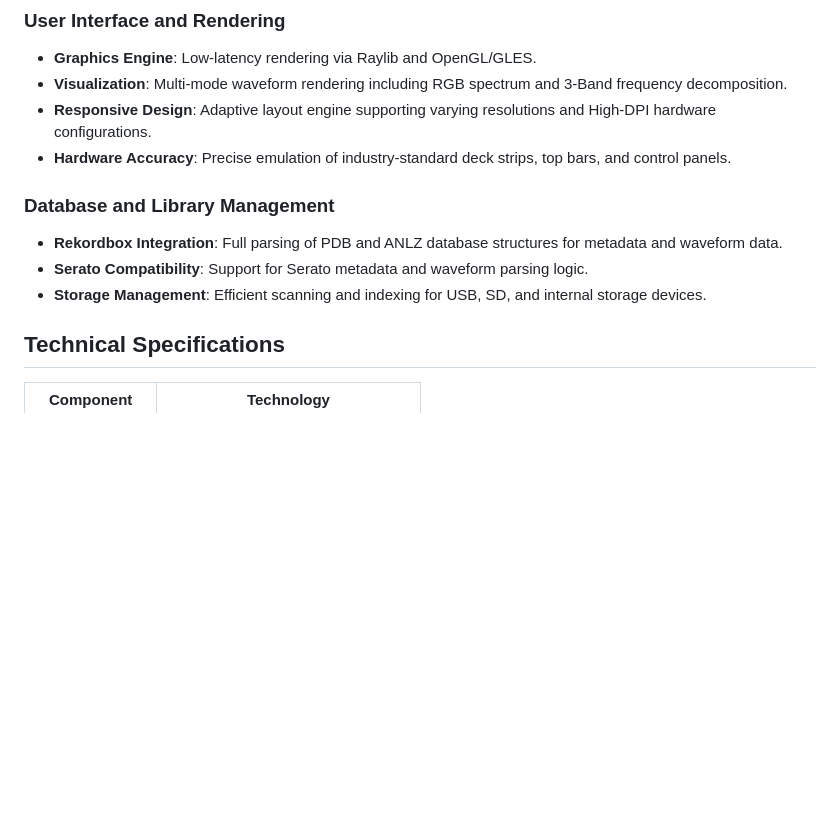
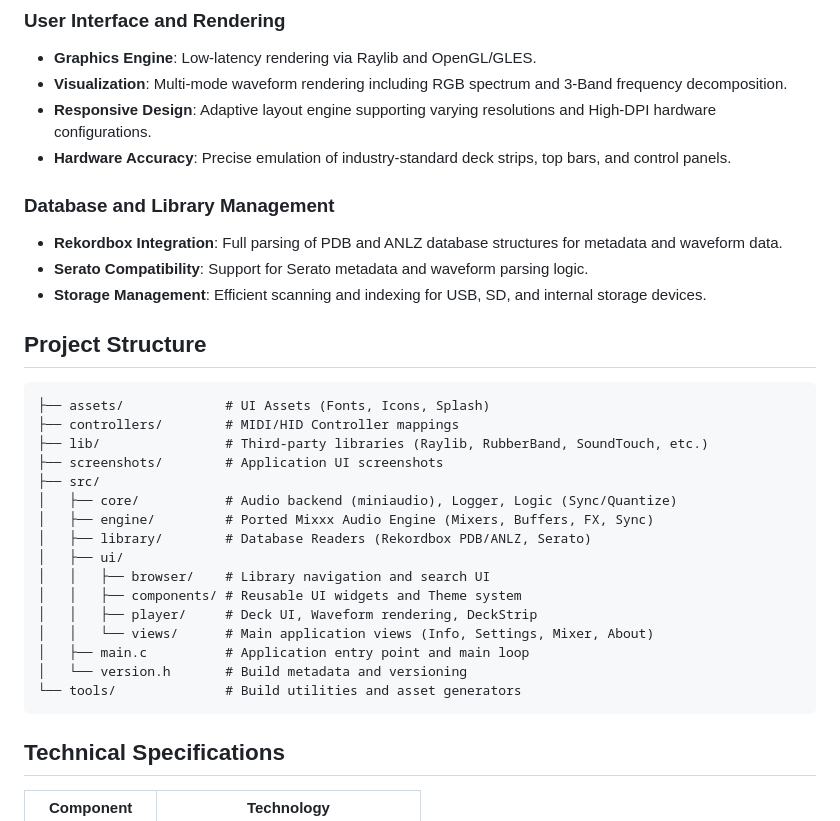
Before and after one commit to rayocta303/UNX-DJ-ENGINE, a Markdown page: README.md, the part around the change. Rendered like a GitHub page; blank space fills up the shorter version.

Commit message:
Docs: Update project structure and technology stack descriptions.

````diff
--- a/README.md
+++ b/README.md
@@ -19,11 +19,31 @@ UNX DJ Engine is a specialized, high-performance DJ media player firmware subset
 - **Visualization**: Multi-mode waveform rendering including RGB spectrum and 3-Band frequency decomposition.
 - **Responsive Design**: Adaptive layout engine supporting varying resolutions and High-DPI hardware configurations.
 - **Hardware Accuracy**: Precise emulation of industry-standard deck strips, top bars, and control panels.
-
 ### Database and Library Management
 - **Rekordbox Integration**: Full parsing of PDB and ANLZ database structures for metadata and waveform data.
 - **Serato Compatibility**: Support for Serato metadata and waveform parsing logic.
 - **Storage Management**: Efficient scanning and indexing for USB, SD, and internal storage devices.
+
+## Project Structure
+
+```text
+├── assets/             # UI Assets (Fonts, Icons, Splash)
+├── controllers/        # MIDI/HID Controller mappings
+├── lib/                # Third-party libraries (Raylib, RubberBand, SoundTouch, etc.)
+├── screenshots/        # Application UI screenshots
+├── src/
+│   ├── core/           # Audio backend (miniaudio), Logger, Logic (Sync/Quantize)
+│   ├── engine/         # Ported Mixxx Audio Engine (Mixers, Buffers, FX, Sync)
+│   ├── library/        # Database Readers (Rekordbox PDB/ANLZ, Serato)
+│   ├── ui/
+│   │   ├── browser/    # Library navigation and search UI
+│   │   ├── components/ # Reusable UI widgets and Theme system
+│   │   ├── player/     # Deck UI, Waveform rendering, DeckStrip
+│   │   └── views/      # Main application views (Info, Settings, Mixer, About)
+│   ├── main.c          # Application entry point and main loop
+│   └── version.h       # Build metadata and versioning
+└── tools/              # Build utilities and asset generators
+```
 
 ## Technical Specifications
 
````
